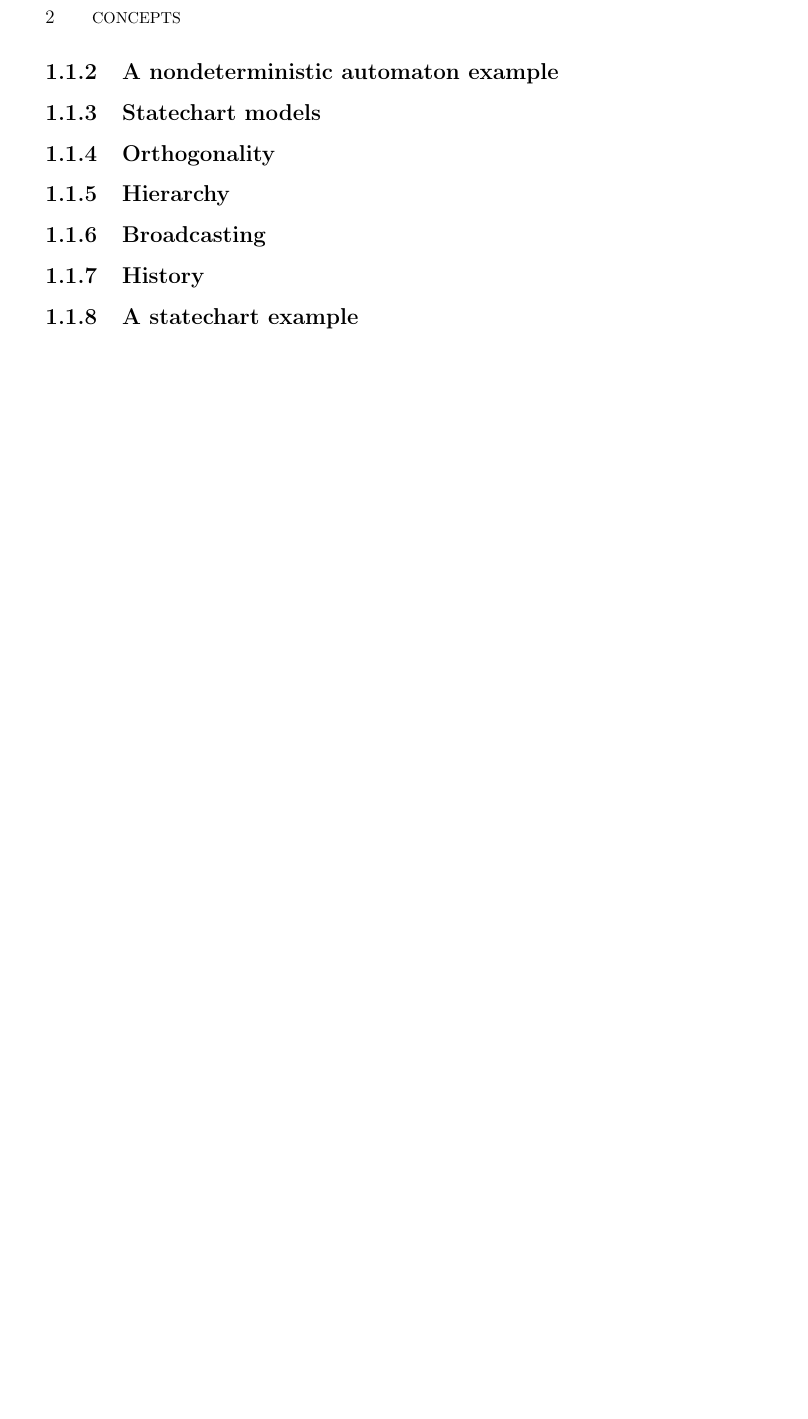
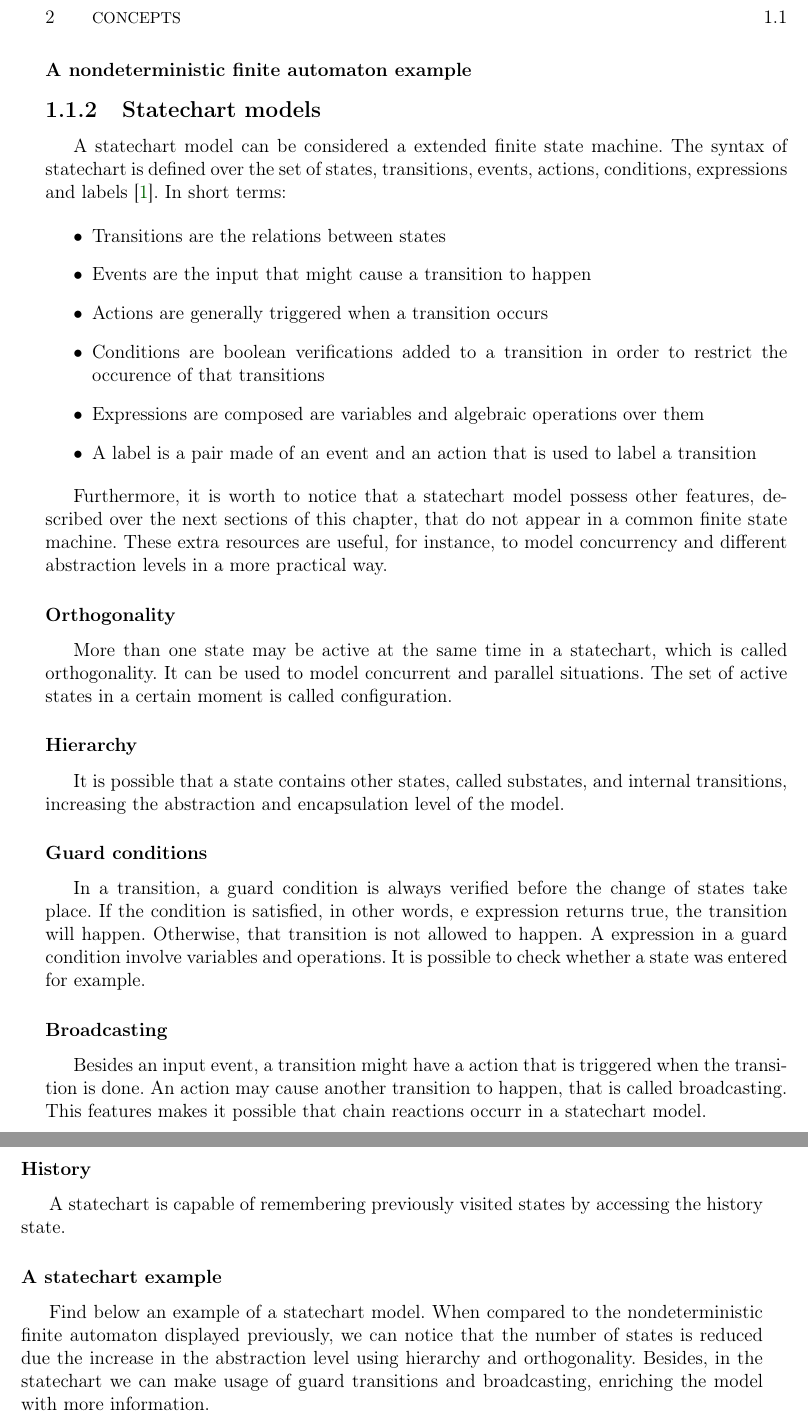
Before and after one commit to rafaelgregorut/ExtractingStateSequences, a LaTeX thesis (ExtractingStateSequences/Material&ArquivosTeste/Monografia/texto/monografia_gregorut.tex, which reads ExtractingStateSequences/Material&ArquivosTeste/Monografia/texto/sec-statecharts.tex): part of page 10 of 13 before the commit and two parts of pages 10 and 11 of 15 after it, the two joined at a grey line, cut so that both start at the same text, the shorter picture padded with empty space. Compiled offline with pdfLaTeX; the source files are stored in an older character set and shown here as Unicode.

Commit message:
Texto do capitulo de statecharts

```diff
--- a/ExtractingStateSequences/Material&ArquivosTeste/Monografia/texto/sec-statecharts.tex
+++ b/ExtractingStateSequences/Material&ArquivosTeste/Monografia/texto/sec-statecharts.tex
@@ -27,19 +27,54 @@ Each tripe $(q,a,p) \in \Delta$ is a transition of $M$. If $M$ is currently in s
 
 Further information and formalism regarding finite automata can be obtained in \cite{Lewis:98}.
 
-\subsection{A nondeterministic automaton example}
+\subsubsection{A nondeterministic finite automaton example}
+
+%%ADICIONAR EXEMPLO DE FSM
 
 \subsection{Statechart models}
 
-\subsection{Orthogonality}
+A statechart model can be considered a extended finite state machine. The syntax of statechart is defined over the set of states, transitions, events, actions, conditions, expressions and labels \cite{harel87:semantics_statecharts}. In short terms:
 
-\subsection{Hierarchy}
+\begin{itemize}
 
-\subsection{Broadcasting}
+\item Transitions are the relations between states
 
-\subsection{History}
+\item Events are the input that might cause a transition to happen
 
-\subsection{A statechart example}
+\item Actions are generally triggered when a transition occurs
+
+\item Conditions are boolean verifications added to a transition in order to restrict the occurence of that transitions
+
+\item Expressions are composed are variables and algebraic operations over them
+
+\item A label is a pair made of an event and an action that is used to label a transition
+\end{itemize}
+
+Furthermore, it is worth to notice that a statechart model possess other features, described over the next sections of this chapter, that do not appear in a common finite state machine. These extra resources are useful, for instance, to model concurrency and different abstraction levels in a more practical way.
+
+\subsubsection{Orthogonality}
+
+More than one state may be active at the same time in a statechart, which is called orthogonality. It can be used to model concurrent and parallel situations. The set of active states in a certain moment is called configuration.
+
+\subsubsection{Hierarchy}
+
+It is possible that a state contains other states, called substates, and internal transitions, increasing the abstraction and encapsulation level of the model.
+
+\subsubsection{Guard conditions}
+
+In a transition, a guard condition is always verified before the change of states take place. If the condition is satisfied, in other words, e expression returns true, the transition will happen. Otherwise, that transition is not allowed to happen. A expression in a guard condition involve variables and operations. It is possible to check whether a state was entered for example.
+
+\subsubsection{Broadcasting}
+
+Besides an input event, a transition might have a action that is triggered when the transition is done.  An action may cause another transition to happen, that is called broadcasting. This features makes it possible that chain reactions occurr in a statechart model.
+
+\subsubsection{History}
+
+A statechart is capable of remembering previously visited states by accessing the history state.
+
+\subsubsection{A statechart example}
+
+Find below an example of a statechart model. When compared to the nondeterministic finite automaton displayed previously, we can notice that the number of states is reduced due the increase in the abstraction level using hierarchy and orthogonality. Besides, in the statechart we can make usage of guard transitions and broadcasting, enriching the model with more information.
 
 \iffalse
 \begin{itemize}
```
Also changed, not shown: ExtractingStateSequences/Material&ArquivosTeste/Monografia/texto/monografia_gregorut.pdf, ExtractingStateSequences/Material&ArquivosTeste/Monografia/texto/sec-statecharts.tex (2 more changed lines), 7 other files.
